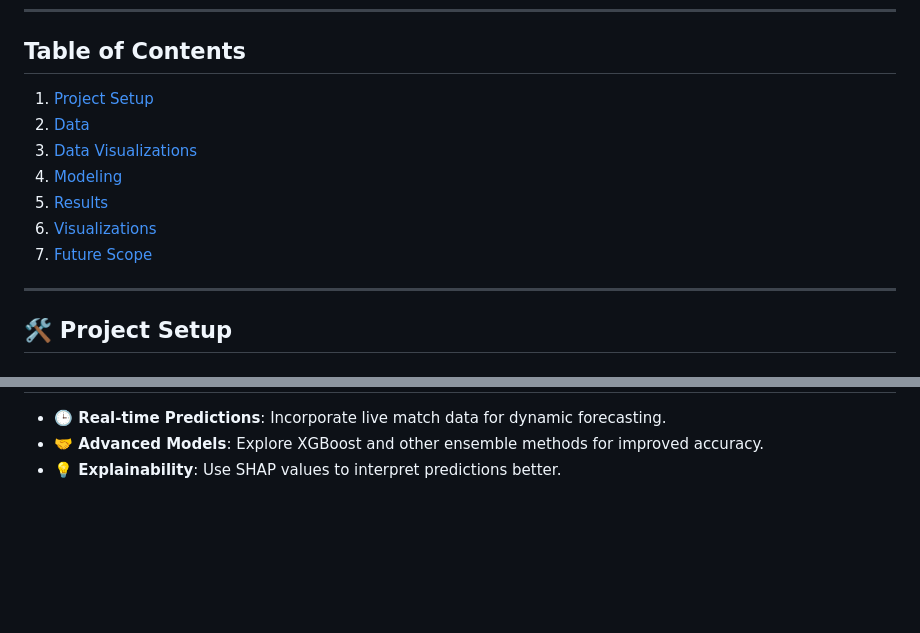
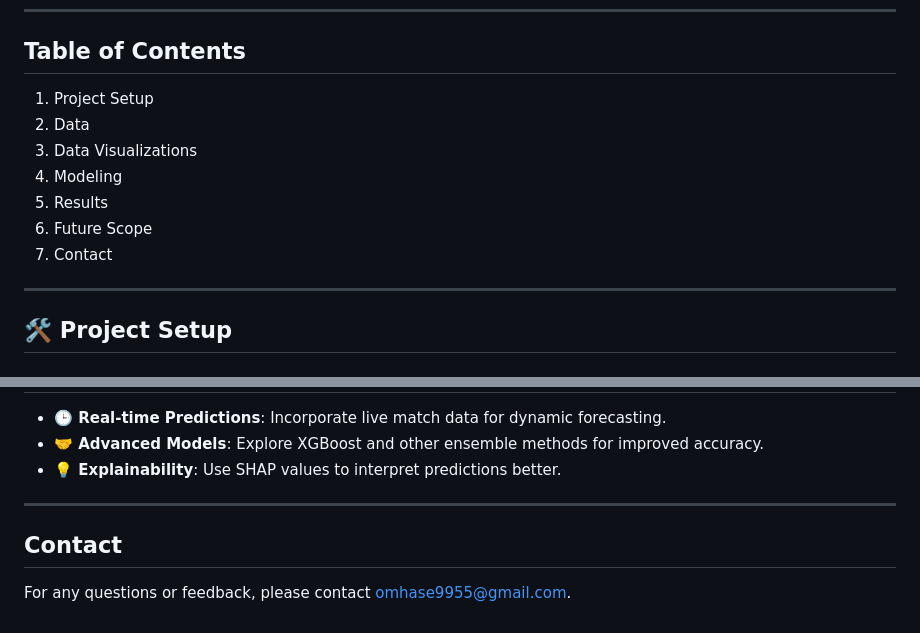
Before and after one commit to OM-HASE/IPL-Winning-Team-Prediction, a Markdown page: README.md, 2 parts joined by grey strips. GitHub-like rendering; blank space fills up the shorter version.

```diff
--- a/README.md
+++ b/README.md
@@ -16,13 +16,13 @@ The **IPL Winning Team Prediction** project leverages machine learning technique
 ---
 
 ## Table of Contents
-1. [Project Setup](#Project-Setup)
-2. [Data](Data)
-3. [Data Visualizations](#Data-Visualizations)
-4. [Modeling](#modeling)
-5. [Results](#results)
-6. [Visualizations](#visualizations)
-7. [Future Scope](#future-scope)
+1. Project Setup
+2. Data
+3. Data Visualizations
+4. Modeling
+5. Results
+6. Future Scope
+7. Contact
 
 ---
 
@@ -159,3 +159,8 @@ The following algorithms were implemented:
 - **🕒 Real-time Predictions**: Incorporate live match data for dynamic forecasting.
 - **🤝 Advanced Models**: Explore XGBoost and other ensemble methods for improved accuracy.
 - **💡 Explainability**: Use SHAP values to interpret predictions better.
+
+---
+
+## Contact
+For any questions or feedback, please contact [omhase9955@gmail.com](omhase9955@gmail.com).
```
